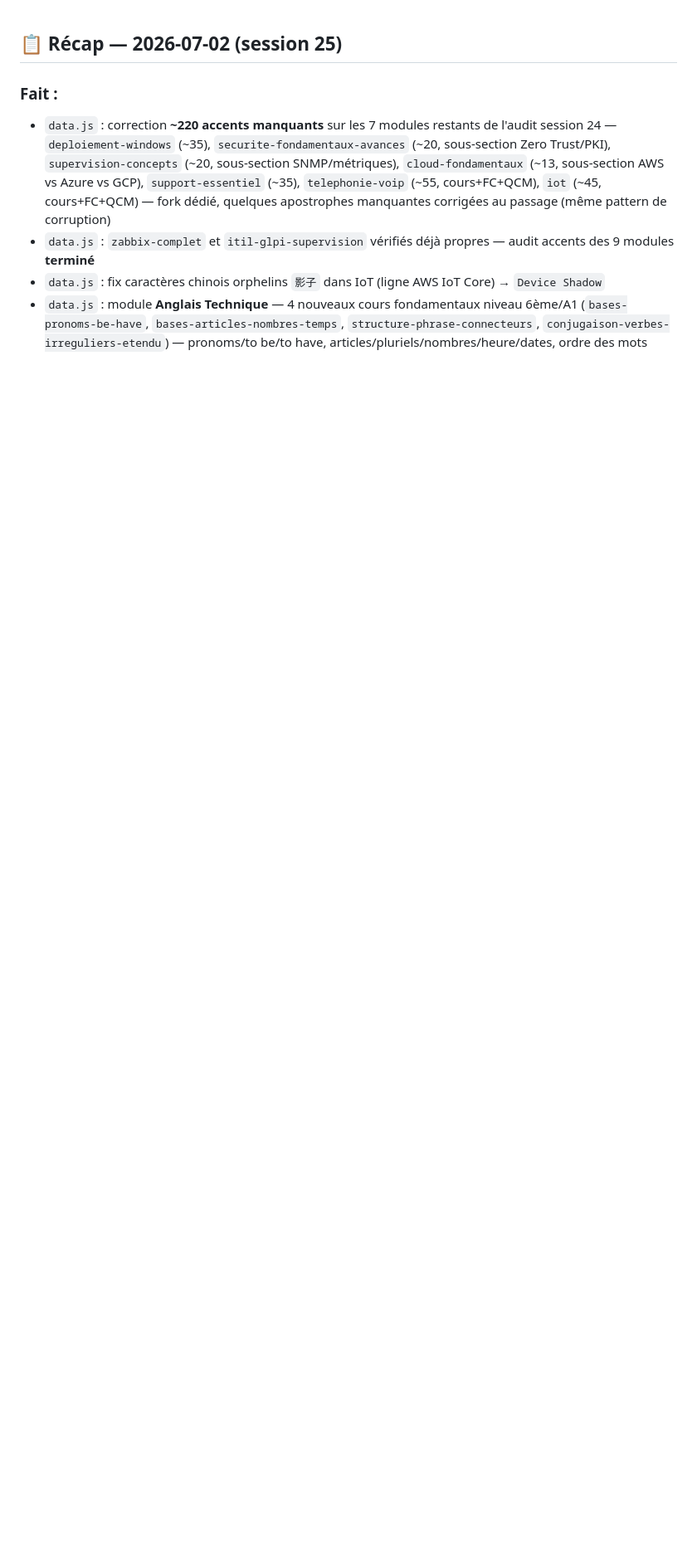
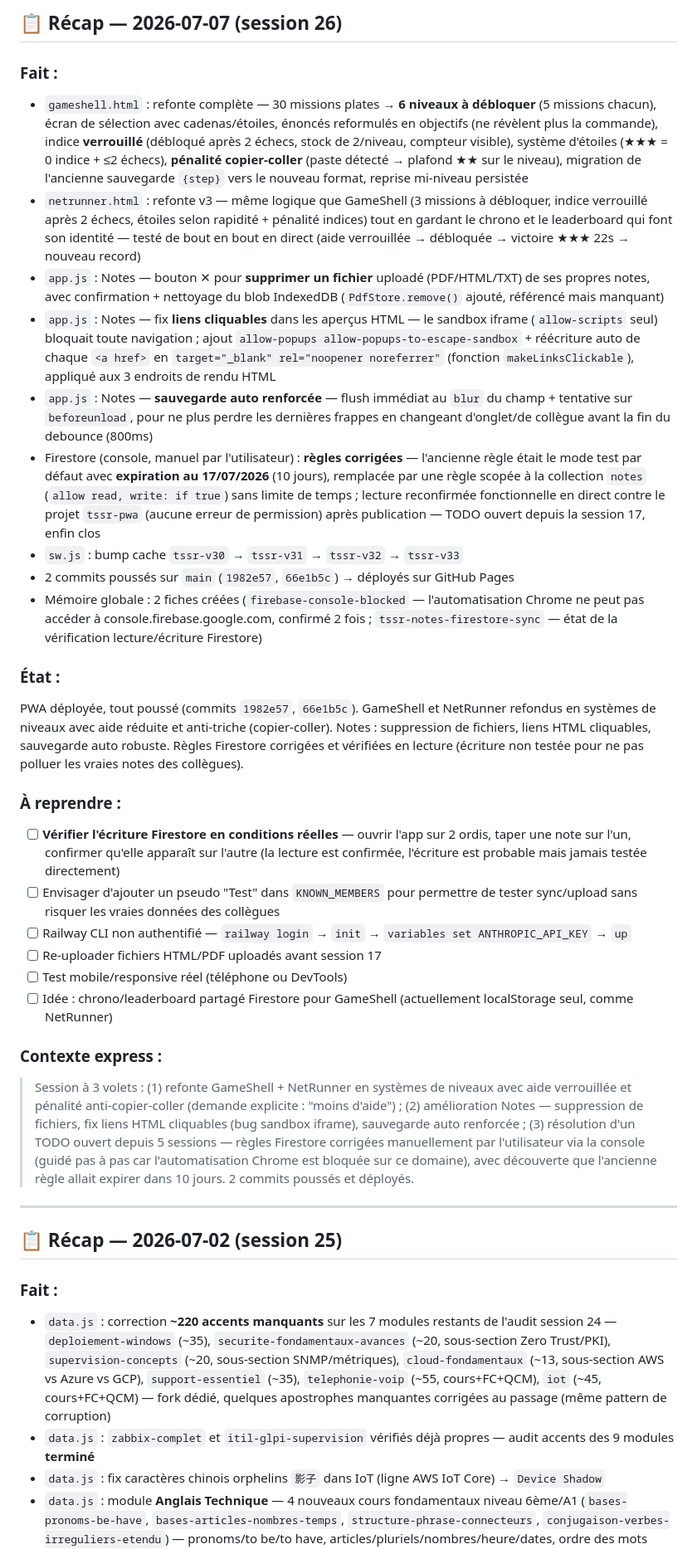
Before and after one commit to ArgonTwice/TSSR, a Markdown page: session-log.md, the part around the change. Shown at 83% size. GitHub-like rendering; blank space fills up the shorter version.

Commit message:
[Recap] session 26 - GameShell/NetRunner niveaux, Notes liens+suppression+autosave, regles Firestore
Co-Authored-By: Claude Sonnet 5 <noreply@anthropic.com>

```diff
--- a/session-log.md
+++ b/session-log.md
@@ -1,3 +1,32 @@
+## 📋 Récap — 2026-07-07 (session 26)
+
+### Fait :
+- `gameshell.html` : refonte complète — 30 missions plates → **6 niveaux à débloquer** (5 missions chacun), écran de sélection avec cadenas/étoiles, énoncés reformulés en objectifs (ne révèlent plus la commande), indice **verrouillé** (débloqué après 2 échecs, stock de 2/niveau, compteur visible), système d'étoiles (★★★ = 0 indice + ≤2 échecs), **pénalité copier-coller** (paste détecté → plafond ★★ sur le niveau), migration de l'ancienne sauvegarde `{step}` vers le nouveau format, reprise mi-niveau persistée
+- `netrunner.html` : refonte v3 — même logique que GameShell (3 missions à débloquer, indice verrouillé après 2 échecs, étoiles selon rapidité + pénalité indices) tout en gardant le chrono et le leaderboard qui font son identité — testé de bout en bout en direct (aide verrouillée → débloquée → victoire ★★★ 22s → nouveau record)
+- `app.js` : Notes — bouton ✕ pour **supprimer un fichier** uploadé (PDF/HTML/TXT) de ses propres notes, avec confirmation + nettoyage du blob IndexedDB (`PdfStore.remove()` ajouté, référencé mais manquant)
+- `app.js` : Notes — fix **liens cliquables** dans les aperçus HTML — le sandbox iframe (`allow-scripts` seul) bloquait toute navigation ; ajout `allow-popups allow-popups-to-escape-sandbox` + réécriture auto de chaque `<a href>` en `target="_blank" rel="noopener noreferrer"` (fonction `makeLinksClickable`), appliqué aux 3 endroits de rendu HTML
+- `app.js` : Notes — **sauvegarde auto renforcée** — flush immédiat au `blur` du champ + tentative sur `beforeunload`, pour ne plus perdre les dernières frappes en changeant d'onglet/de collègue avant la fin du debounce (800ms)
+- Firestore (console, manuel par l'utilisateur) : **règles corrigées** — l'ancienne règle était le mode test par défaut avec **expiration au 17/07/2026** (10 jours), remplacée par une règle scopée à la collection `notes` (`allow read, write: if true`) sans limite de temps ; lecture reconfirmée fonctionnelle en direct contre le projet `tssr-pwa` (aucune erreur de permission) après publication — TODO ouvert depuis la session 17, enfin clos
+- `sw.js` : bump cache `tssr-v30` → `tssr-v31` → `tssr-v32` → `tssr-v33`
+- 2 commits poussés sur `main` (`1982e57`, `66e1b5c`) → déployés sur GitHub Pages
+- Mémoire globale : 2 fiches créées (`firebase-console-blocked` — l'automatisation Chrome ne peut pas accéder à console.firebase.google.com, confirmé 2 fois ; `tssr-notes-firestore-sync` — état de la vérification lecture/écriture Firestore)
+
+### État :
+PWA déployée, tout poussé (commits `1982e57`, `66e1b5c`). GameShell et NetRunner refondus en systèmes de niveaux avec aide réduite et anti-triche (copier-coller). Notes : suppression de fichiers, liens HTML cliquables, sauvegarde auto robuste. Règles Firestore corrigées et vérifiées en lecture (écriture non testée pour ne pas polluer les vraies notes des collègues).
+
+### À reprendre :
+- [ ] **Vérifier l'écriture Firestore en conditions réelles** — ouvrir l'app sur 2 ordis, taper une note sur l'un, confirmer qu'elle apparaît sur l'autre (la lecture est confirmée, l'écriture est probable mais jamais testée directement)
+- [ ] Envisager d'ajouter un pseudo "Test" dans `KNOWN_MEMBERS` pour permettre de tester sync/upload sans risquer les vraies données des collègues
+- [ ] Railway CLI non authentifié — `railway login` → `init` → `variables set ANTHROPIC_API_KEY` → `up`
+- [ ] Re-uploader fichiers HTML/PDF uploadés avant session 17
+- [ ] Test mobile/responsive réel (téléphone ou DevTools)
+- [ ] Idée : chrono/leaderboard partagé Firestore pour GameShell (actuellement localStorage seul, comme NetRunner)
+
+### Contexte express :
+> Session à 3 volets : (1) refonte GameShell + NetRunner en systèmes de niveaux avec aide verrouillée et pénalité anti-copier-coller (demande explicite : "moins d'aide") ; (2) amélioration Notes — suppression de fichiers, fix liens HTML cliquables (bug sandbox iframe), sauvegarde auto renforcée ; (3) résolution d'un TODO ouvert depuis 5 sessions — règles Firestore corrigées manuellement par l'utilisateur via la console (guidé pas à pas car l'automatisation Chrome est bloquée sur ce domaine), avec découverte que l'ancienne règle allait expirer dans 10 jours. 2 commits poussés et déployés.
+
+---
+
 ## 📋 Récap — 2026-07-02 (session 25)
 
 ### Fait :
```
